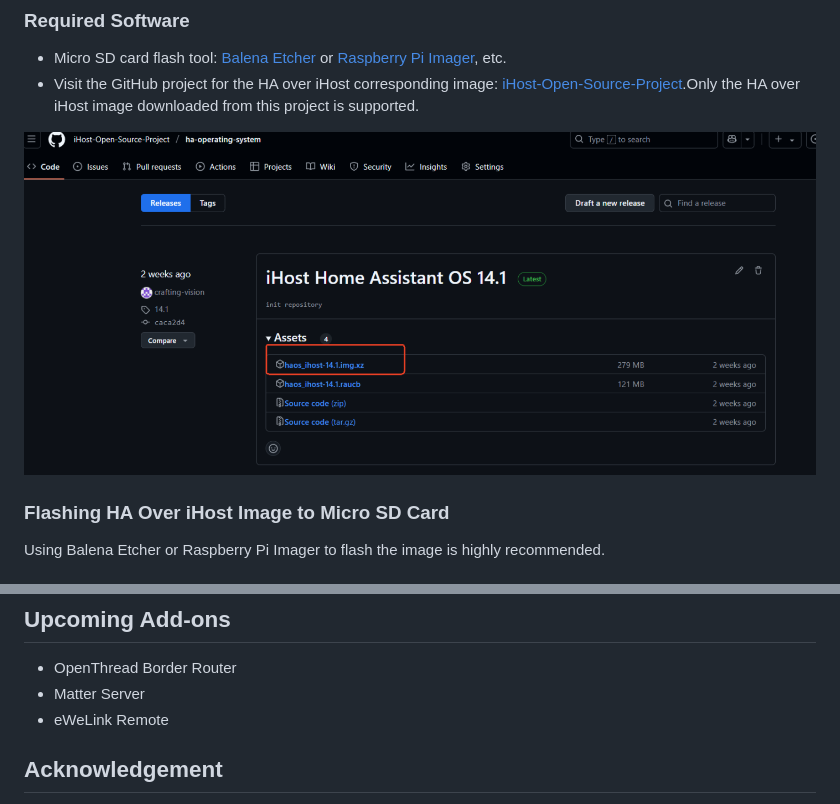
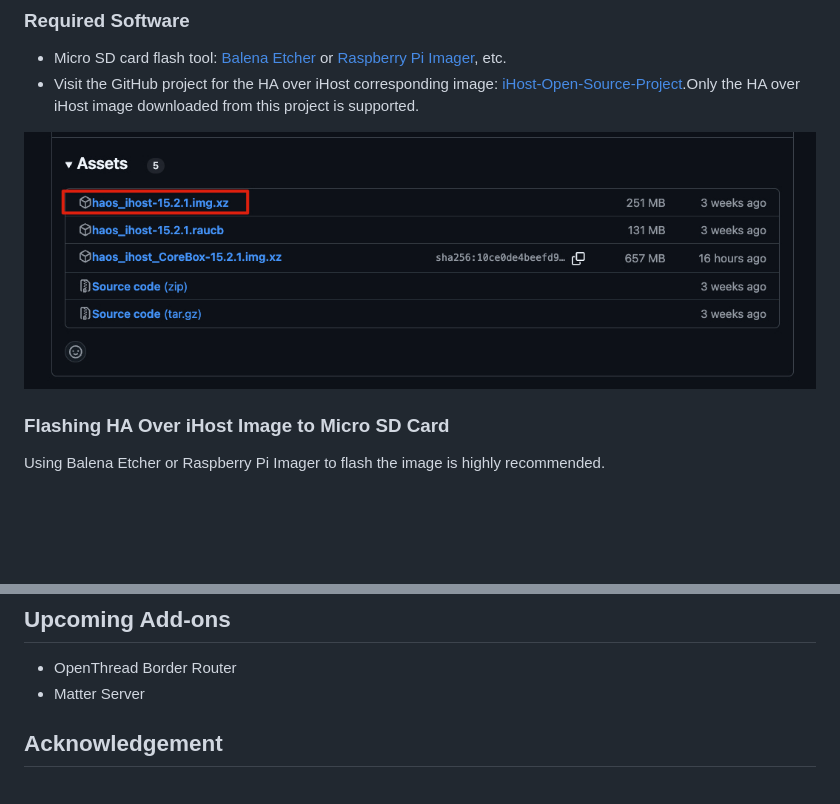
Before and after one commit to greenautarky/ha-operating-system, a Markdown page: README.md, 2 parts joined by grey strips. Rendered like a GitHub page; pictures changed too: images/en/ha-release-page.png; blank space fills up the shorter version.

```diff
--- a/README.md
+++ b/README.md
@@ -186,7 +187,6 @@ The iHost Hardware Control add-on enables control of iHost's buttons and LED ind
 ## Upcoming Add-ons
 - OpenThread Border Router
 - Matter Server
-- eWeLink Remote
 
 ## Acknowledgement
 
```
Also changed, not shown: other parts of README.md (+1 -0 lines), README_CN.md (+10 -0 lines), images/cn/ha-release-page.png.
